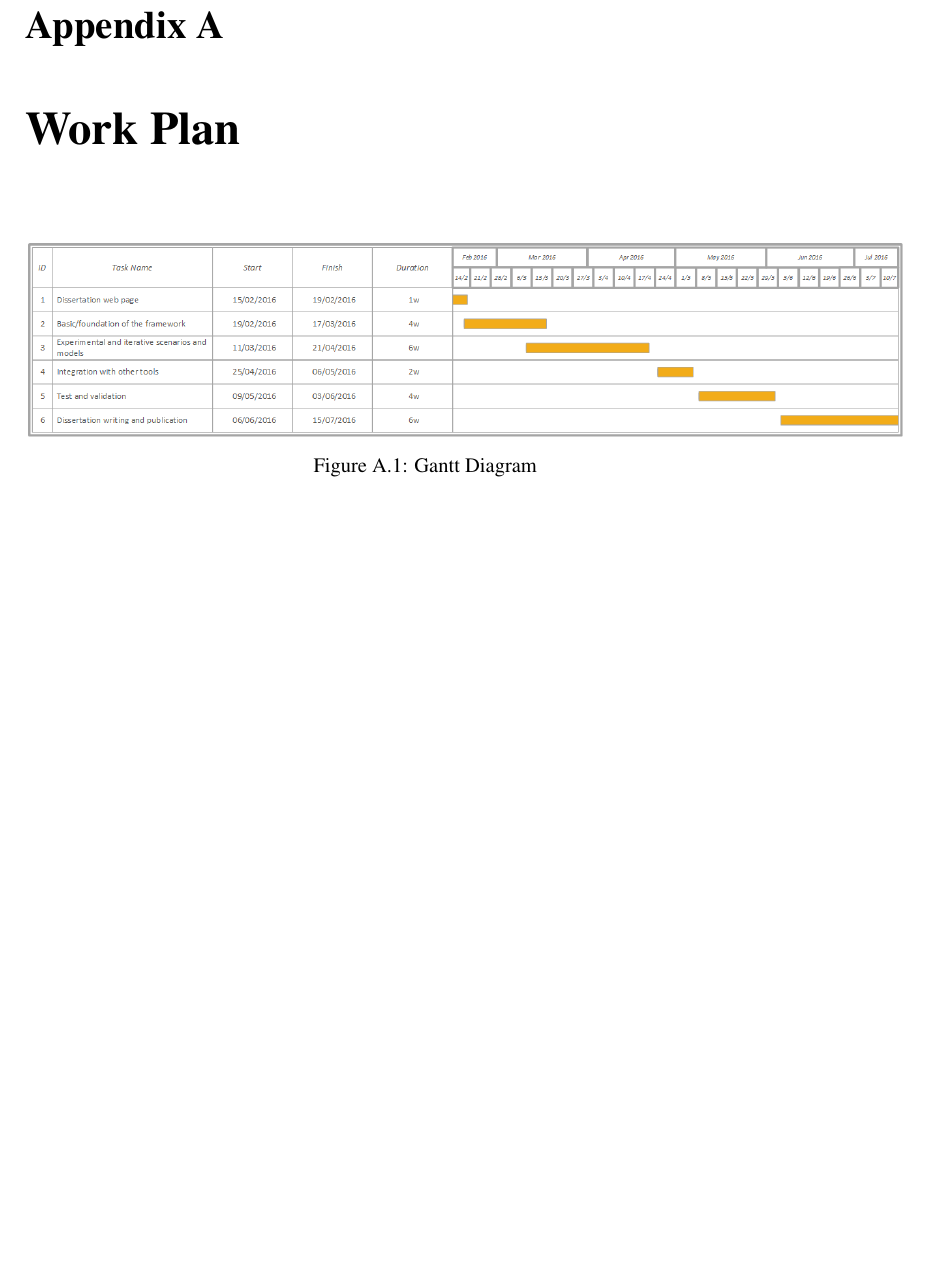
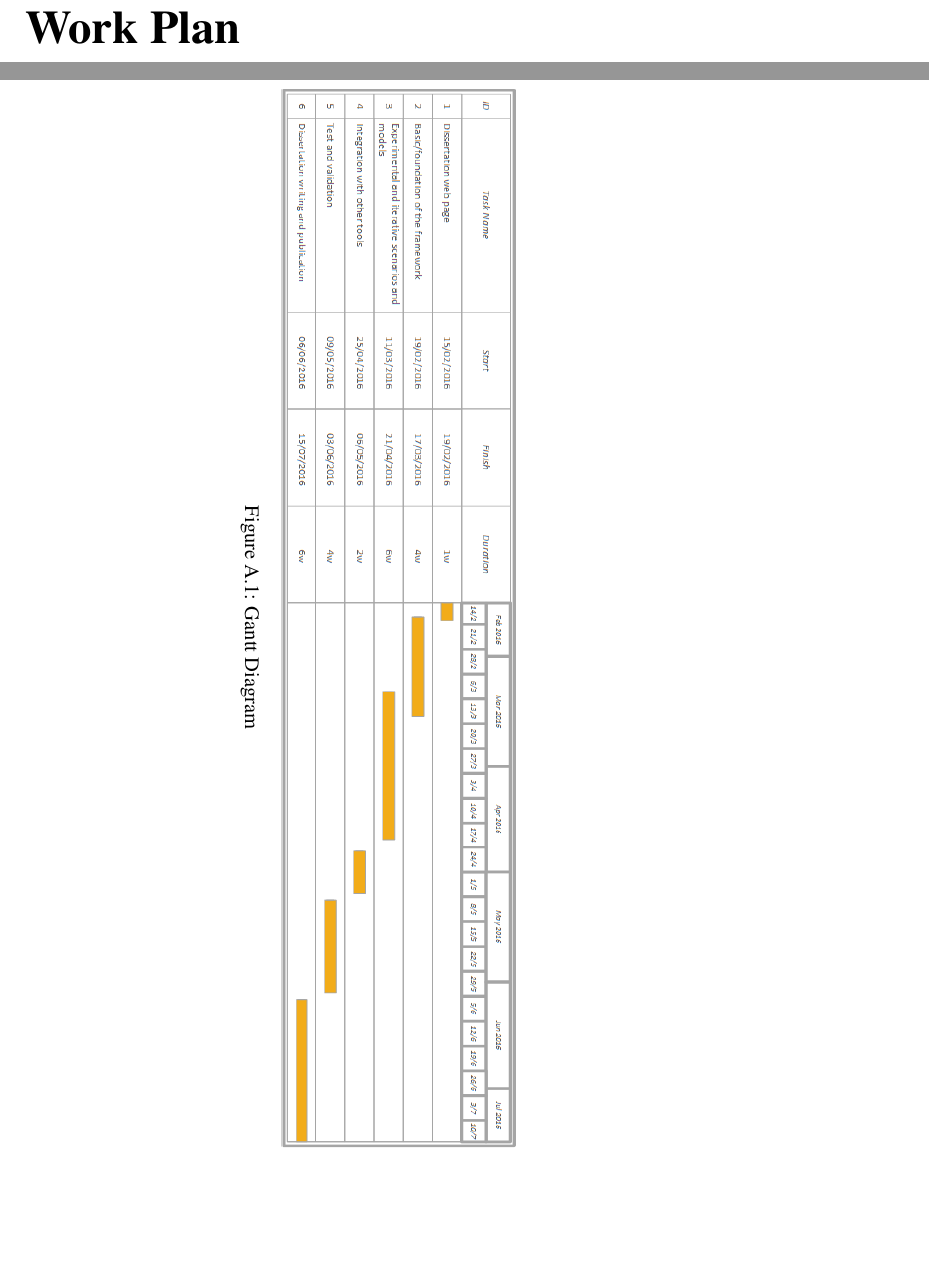
Before and after one commit to DDuarte/Manchester, a LaTeX thesis (docs/thesis/mieic-en.tex, which reads docs/thesis/appendix1.tex): part of page 37 of 37 before the commit and two parts of pages 37 and 38 of 38 after it, the two joined at a grey line, cut at the place of the change, the shorter picture padded with empty space. Compiled offline with pdfLaTeX.

Commit message:
Revert "Thesis: remove rotation of gantt diagram"
This reverts commit 3b1ac48d59e01b4d0a3abd413884ab49b74247bd.

```diff
--- a/docs/thesis/appendix1.tex
+++ b/docs/thesis/appendix1.tex
@@ -1,7 +1,8 @@
 \chapter{Work Plan} \label{ap1:work_plan}
 
-\begin{figure}[h]
-	\includegraphics[width=1.1\textwidth]{thesis_gantt_chart}
+\begin{sidewaysfigure}
+	\centering
+	\includegraphics[width=0.86\textwidth]{thesis_gantt_chart}
 	\caption{Gantt Diagram}
 	\label{fig:gantt}
-\end{figure}
+\end{sidewaysfigure}
```
